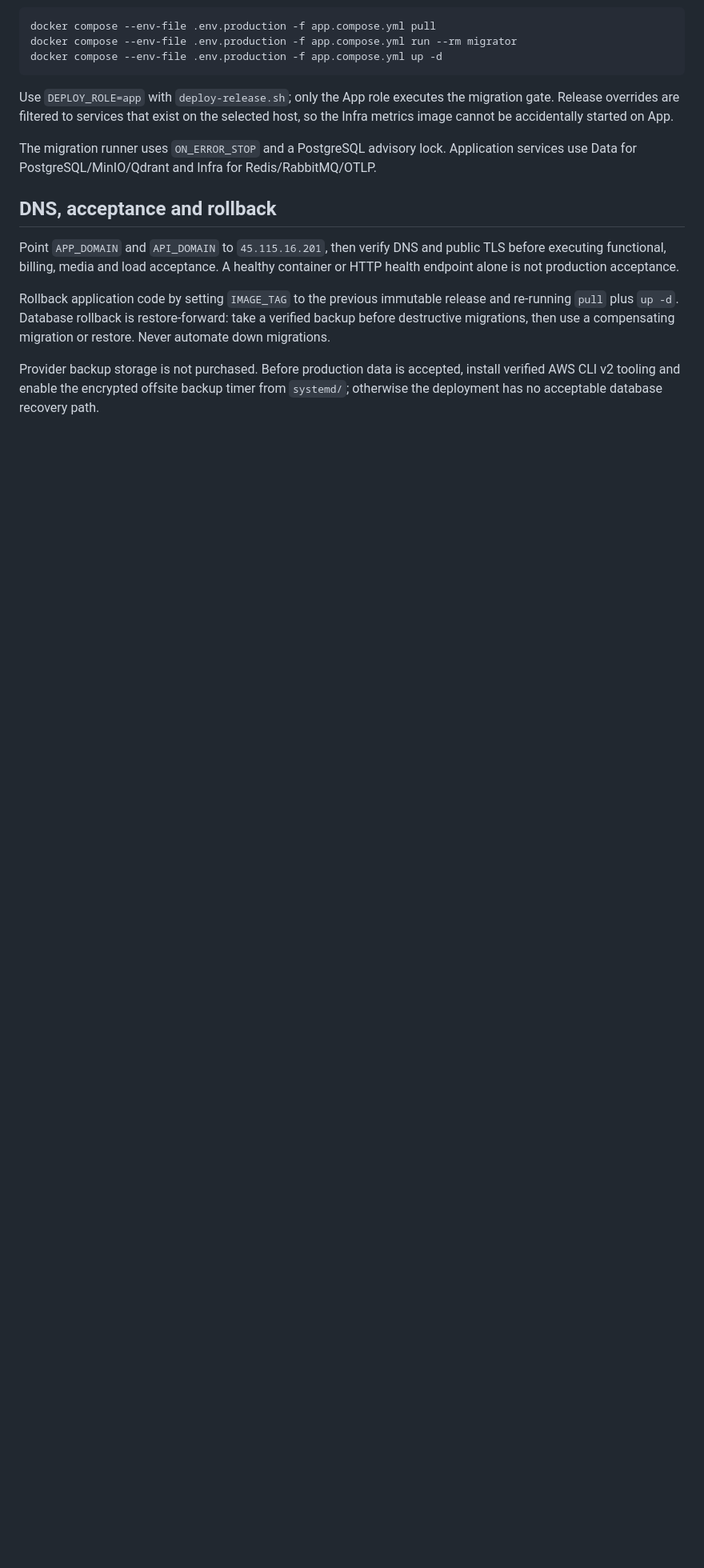
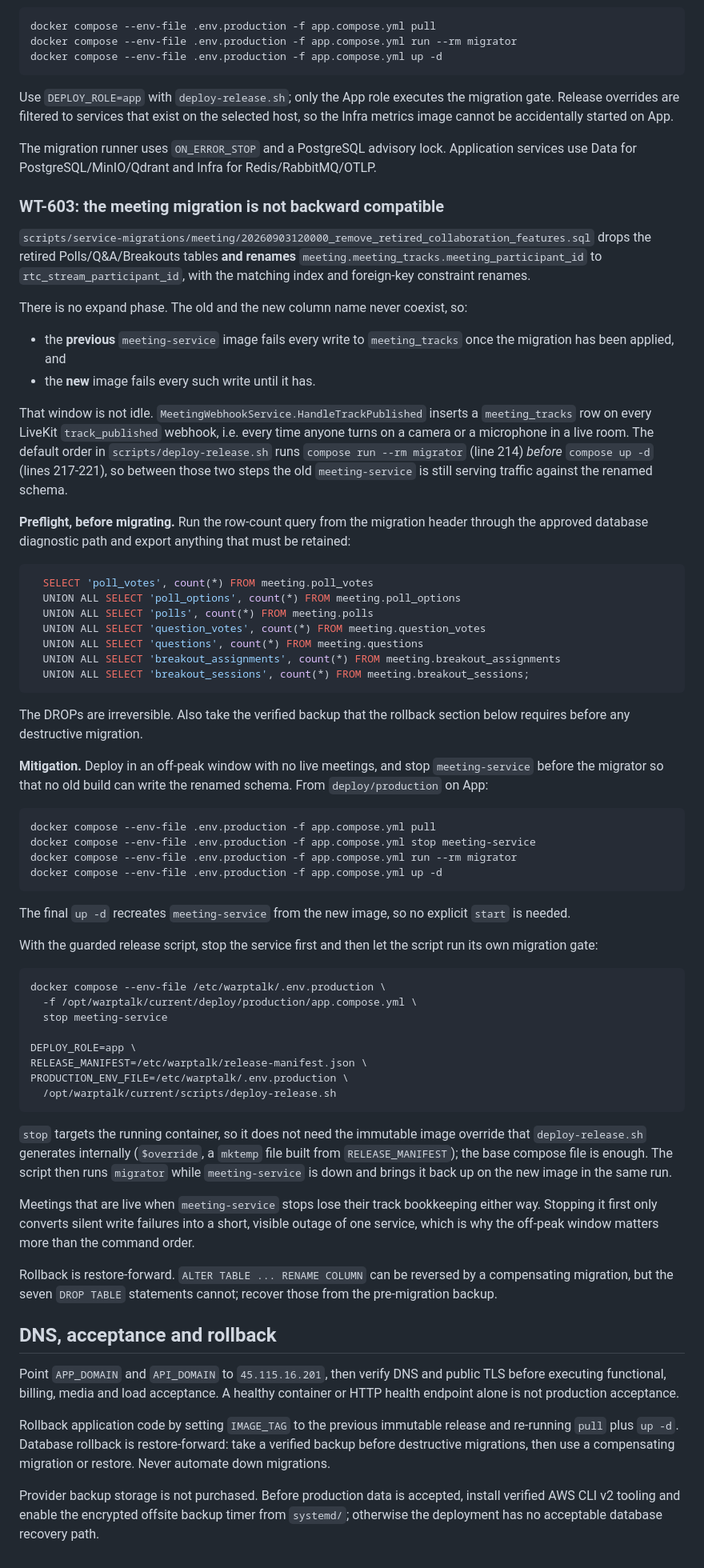
Before and after one commit to WarpTalk-CapstoneProject/warptalk-infrastructure, a Markdown page: deploy/production/README.md, the part around the change. Shown at 80% size. Drawn GitHub-style; blank space fills up the shorter version.

Commit message:
docs(deploy): runbook for the non-backward-compatible WT-603 meeting migration
20260903120000_remove_retired_collaboration_features.sql renames
`meeting.meeting_tracks.meeting_participant_id` on top of the seven DROPs.
There is no expand phase, so the old and new column names never coexist: the
previous meeting-service image fails every `meeting_tracks` write after the
migration, the new one fails every write before it. `deploy-release.sh` runs
the migrator (line 214) before `compose up -d` (lines 218-220), and
`MeetingWebhookService.HandleTrackPublished` writes that table on every
LiveKit `track_published` webhook, so the window is not idle.

Documents the production row-count preflight for the dropped tables, the
off-peak sequence that stops meeting-service before the migrator, and that
rollback is restore-forward because the DROPs cannot be reversed.

Co-Authored-By: Claude Opus 5 <noreply@anthropic.com>

````diff
--- a/deploy/production/README.md
+++ b/deploy/production/README.md
@@ -208,6 +208,86 @@ The migration runner uses `ON_ERROR_STOP` and a PostgreSQL advisory lock.
 Application services use Data for PostgreSQL/MinIO/Qdrant and Infra for
 Redis/RabbitMQ/OTLP.
 
+### WT-603: the meeting migration is not backward compatible
+
+`scripts/service-migrations/meeting/20260903120000_remove_retired_collaboration_features.sql`
+drops the retired Polls/Q&A/Breakouts tables **and renames**
+`meeting.meeting_tracks.meeting_participant_id` to `rtc_stream_participant_id`,
+with the matching index and foreign-key constraint renames.
+
+There is no expand phase. The old and the new column name never coexist, so:
+
+- the **previous** `meeting-service` image fails every write to `meeting_tracks`
+  once the migration has been applied, and
+- the **new** image fails every such write until it has.
+
+That window is not idle. `MeetingWebhookService.HandleTrackPublished` inserts a
+`meeting_tracks` row on every LiveKit `track_published` webhook, i.e. every time
+anyone turns on a camera or a microphone in a live room. The default order in
+`scripts/deploy-release.sh` runs `compose run --rm migrator` (line 214) *before*
+`compose up -d` (lines 217-221), so between those two steps the old
+`meeting-service` is still serving traffic against the renamed schema.
+
+**Preflight, before migrating.** Run the row-count query from the migration
+header through the approved database diagnostic path and export anything that
+must be retained:
+
+```sql
+  SELECT 'poll_votes', count(*) FROM meeting.poll_votes
+  UNION ALL SELECT 'poll_options', count(*) FROM meeting.poll_options
+  UNION ALL SELECT 'polls', count(*) FROM meeting.polls
+  UNION ALL SELECT 'question_votes', count(*) FROM meeting.question_votes
+  UNION ALL SELECT 'questions', count(*) FROM meeting.questions
+  UNION ALL SELECT 'breakout_assignments', count(*) FROM meeting.breakout_assignments
+  UNION ALL SELECT 'breakout_sessions', count(*) FROM meeting.breakout_sessions;
+```
+
+The DROPs are irreversible. Also take the verified backup that the rollback
+section below requires before any destructive migration.
+
+**Mitigation.** Deploy in an off-peak window with no live meetings, and stop
+`meeting-service` before the migrator so that no old build can write the renamed
+schema. From `deploy/production` on App:
+
+```sh
+docker compose --env-file .env.production -f app.compose.yml pull
+docker compose --env-file .env.production -f app.compose.yml stop meeting-service
+docker compose --env-file .env.production -f app.compose.yml run --rm migrator
+docker compose --env-file .env.production -f app.compose.yml up -d
+```
+
+The final `up -d` recreates `meeting-service` from the new image, so no explicit
+`start` is needed.
+
+With the guarded release script, stop the service first and then let the script
+run its own migration gate:
+
+```sh
+docker compose --env-file /etc/warptalk/.env.production \
+  -f /opt/warptalk/current/deploy/production/app.compose.yml \
+  stop meeting-service
+
+DEPLOY_ROLE=app \
+RELEASE_MANIFEST=/etc/warptalk/release-manifest.json \
+PRODUCTION_ENV_FILE=/etc/warptalk/.env.production \
+  /opt/warptalk/current/scripts/deploy-release.sh
+```
+
+`stop` targets the running container, so it does not need the immutable image
+override that `deploy-release.sh` generates internally (`$override`, a `mktemp`
+file built from `RELEASE_MANIFEST`); the base compose file is enough. The script
+then runs `migrator` while `meeting-service` is down and brings it back up on
+the new image in the same run.
+
+Meetings that are live when `meeting-service` stops lose their track bookkeeping
+either way. Stopping it first only converts silent write failures into a short,
+visible outage of one service, which is why the off-peak window matters more than
+the command order.
+
+Rollback is restore-forward. `ALTER TABLE ... RENAME COLUMN` can be reversed by
+a compensating migration, but the seven `DROP TABLE` statements cannot; recover
+those from the pre-migration backup.
+
 ## DNS, acceptance and rollback
 
 Point `APP_DOMAIN` and `API_DOMAIN` to `45.115.16.201`, then verify DNS and
````
